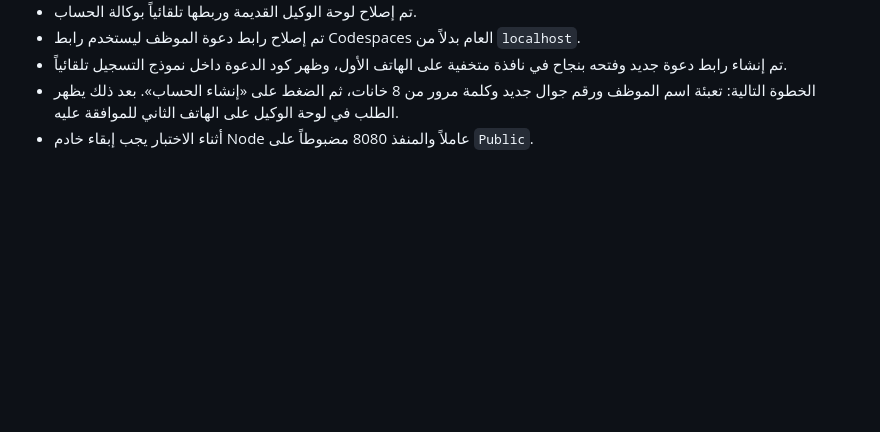
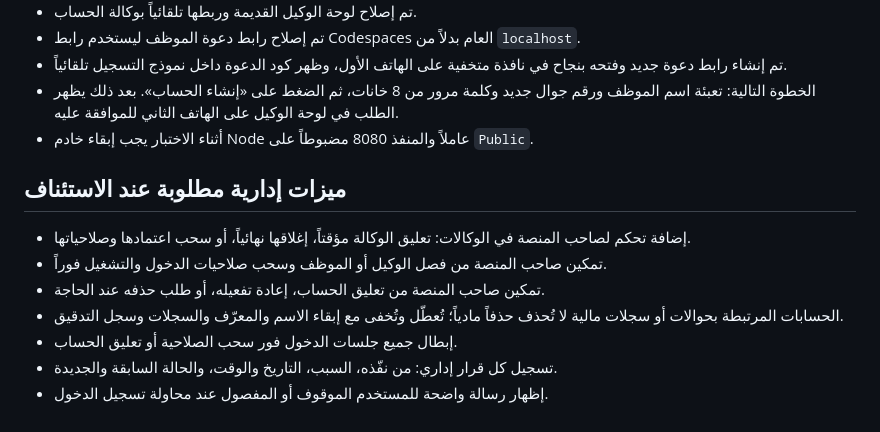
Before and after one commit to lythl9694-hash/ShamLink, a Markdown page: PROJECT_STATUS.md, the part around the change. Rendered like a GitHub page; blank space fills up the shorter version.

Commit message:
حفظ ميزات إدارة الوكالات والصلاحيات

```diff
--- a/PROJECT_STATUS.md
+++ b/PROJECT_STATUS.md
@@ -62,3 +62,13 @@
 - تم إنشاء رابط دعوة جديد وفتحه بنجاح في نافذة متخفية على الهاتف الأول، وظهر كود الدعوة داخل نموذج التسجيل تلقائياً.
 - الخطوة التالية: تعبئة اسم الموظف ورقم جوال جديد وكلمة مرور من 8 خانات، ثم الضغط على «إنشاء الحساب». بعد ذلك يظهر الطلب في لوحة الوكيل على الهاتف الثاني للموافقة عليه.
 - أثناء الاختبار يجب إبقاء خادم Node عاملاً والمنفذ 8080 مضبوطاً على `Public`.
+
+## ميزات إدارية مطلوبة عند الاستئناف
+
+- إضافة تحكم لصاحب المنصة في الوكالات: تعليق الوكالة مؤقتاً، إغلاقها نهائياً، أو سحب اعتمادها وصلاحياتها.
+- تمكين صاحب المنصة من فصل الوكيل أو الموظف وسحب صلاحيات الدخول والتشغيل فوراً.
+- تمكين صاحب المنصة من تعليق الحساب، إعادة تفعيله، أو طلب حذفه عند الحاجة.
+- الحسابات المرتبطة بحوالات أو سجلات مالية لا تُحذف حذفاً مادياً؛ تُعطّل وتُخفى مع إبقاء الاسم والمعرّف والسجلات وسجل التدقيق.
+- إبطال جميع جلسات الدخول فور سحب الصلاحية أو تعليق الحساب.
+- تسجيل كل قرار إداري: من نفّذه، السبب، التاريخ والوقت، والحالة السابقة والجديدة.
+- إظهار رسالة واضحة للمستخدم الموقوف أو المفصول عند محاولة تسجيل الدخول.
```
